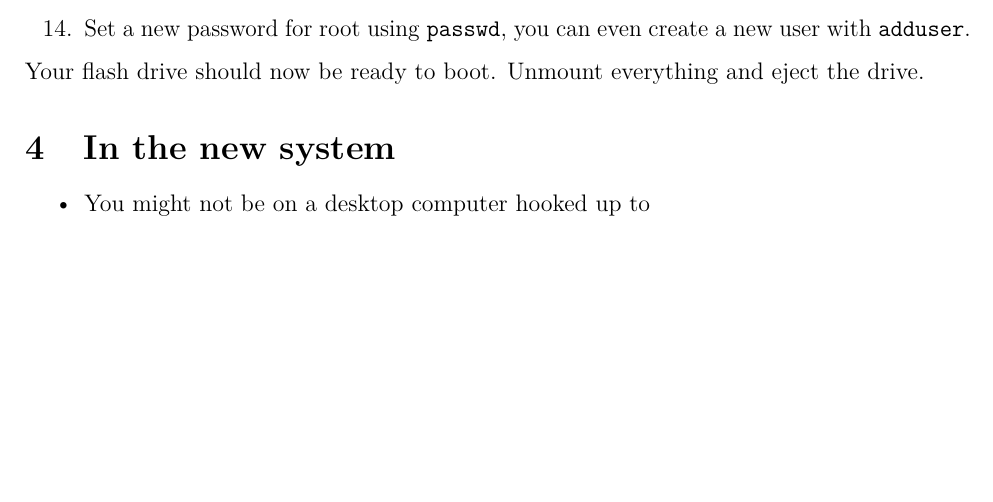
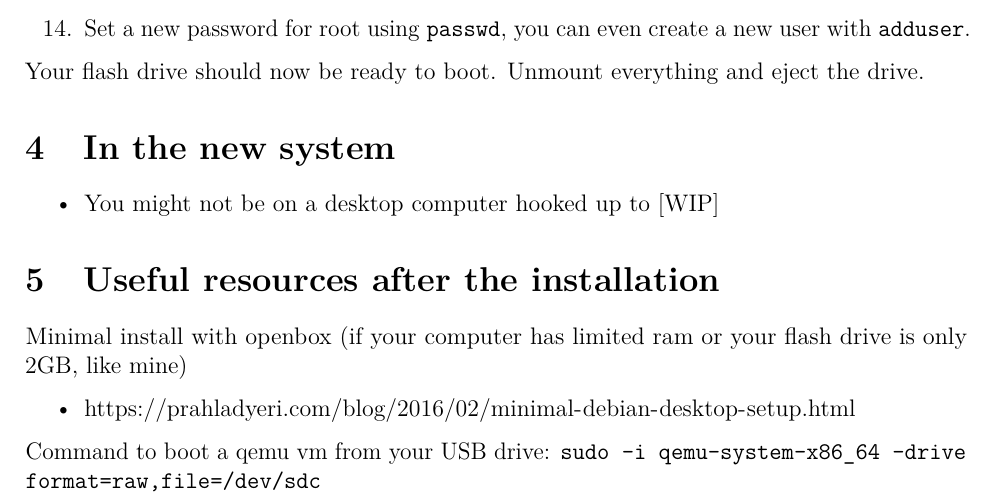
Before and after one commit to al20ov/debian-usb-tutorial, an R Markdown document (guide.rmd): part of page 2 of 2, cut so that both start at the same text, the shorter picture padded with empty space. The pictures show the output file guide.pdf that the author committed with the source.

Commit message:
[ADD]: Useful links and command to boot from a USB drive

```diff
--- a/guide.rmd
+++ b/guide.rmd
@@ -78,4 +78,12 @@ Your flash drive should now be ready to boot. Unmount everything and eject the d
 
 # In the new system
 
-+ You might not be on a desktop computer hooked up to
++ You might not be on a desktop computer hooked up to [WIP]
+
+# Useful resources after the installation
+
+Minimal install with openbox (if your computer has limited ram or your flash drive is only 2GB, like mine)
+
++ https://prahladyeri.com/blog/2016/02/minimal-debian-desktop-setup.html
+
+Command to boot a qemu vm from your USB drive: `sudo -i qemu-system-x86_64 -drive format=raw,file=/dev/sdc`
```
Also changed, not shown: guide.pdf.
